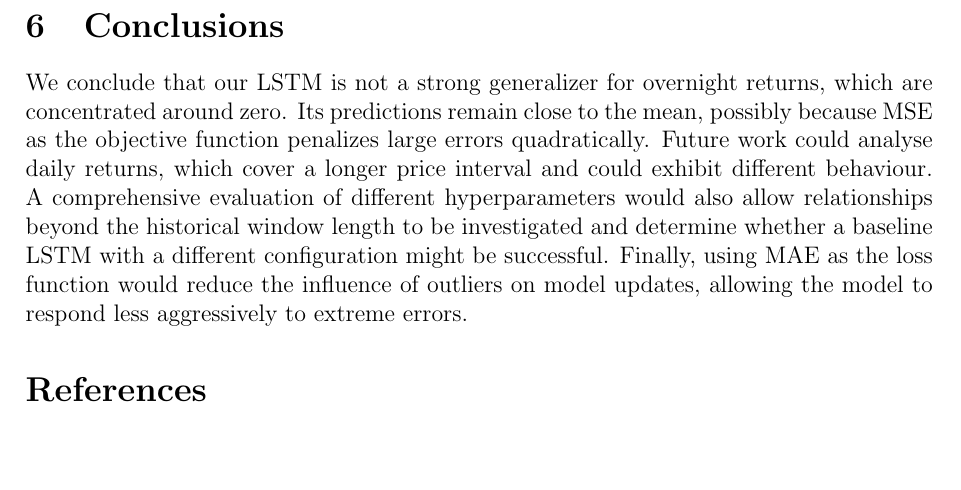
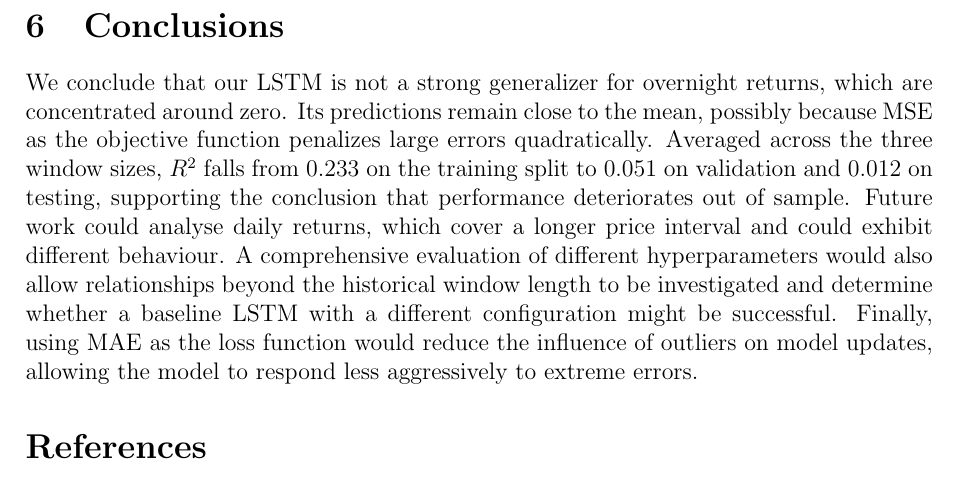
Before and after one commit to barussifelipe/timeseries_analysis, a LaTeX paper (ref/vvsi.tex): part of page 21 of 21, cut so that both start at the same text, the shorter picture padded with empty space. Compiled offline with pdfLaTeX.

Commit message:
Support conclusion with average R2

```diff
--- a/ref/vvsi.tex
+++ b/ref/vvsi.tex
@@ -482,7 +482,10 @@ the arithmetic mean of each split-level metric across the window sizes.
 We conclude that our LSTM is not a strong generalizer for overnight returns,
 which are concentrated around zero. Its predictions remain close to the mean,
 possibly because MSE as the objective function penalizes large errors
-quadratically. Future work could analyse daily returns, which cover a longer
+quadratically. Averaged across the three window sizes, $R^2$ falls from 0.233
+on the training split to 0.051 on validation and 0.012 on testing, supporting
+the conclusion that performance deteriorates out of sample. Future work could
+analyse daily returns, which cover a longer
 price interval and could exhibit different behaviour. A comprehensive
 evaluation of different hyperparameters would also allow relationships beyond
 the historical window length to be investigated and determine whether a
```
